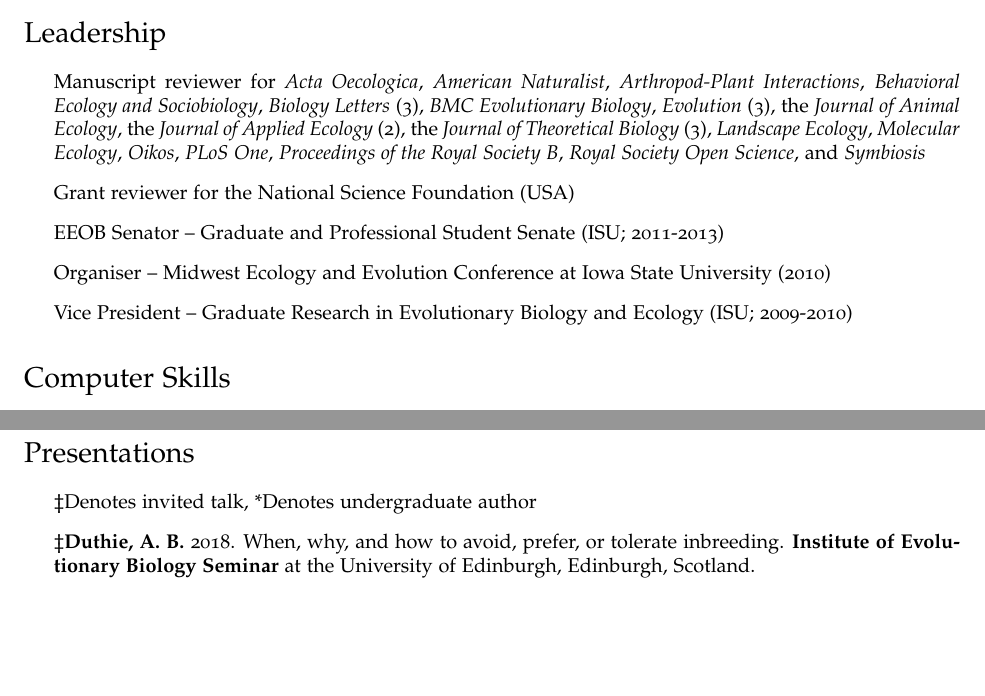
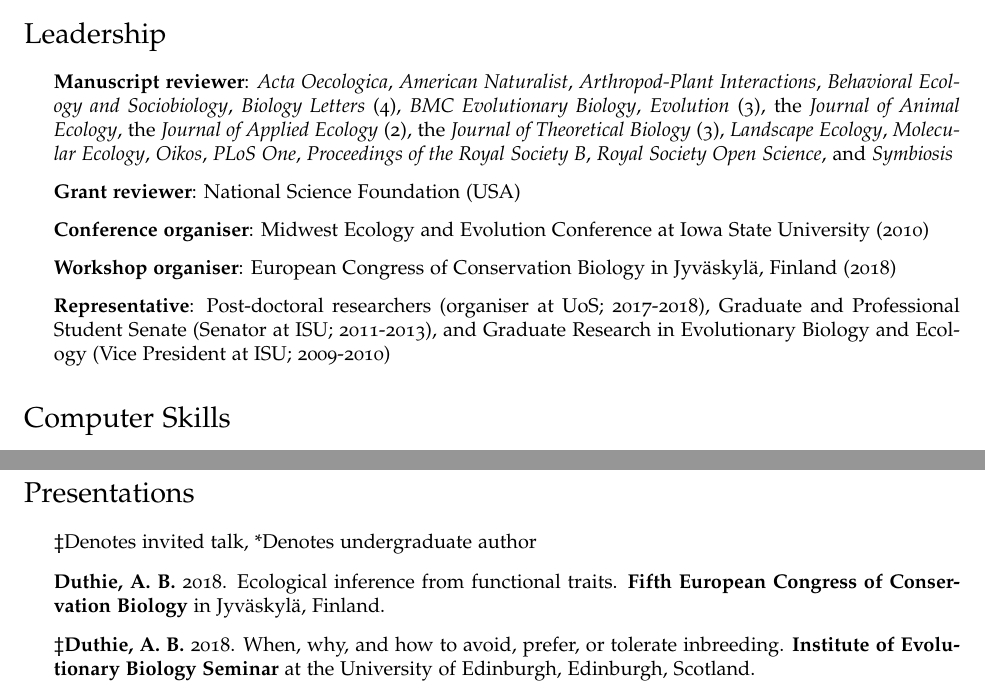
Before and after one commit to bradduthie/bradduthie.github.io, a LaTeX CV (DuthieCV.tex): two parts of pages 4 and 5 of 7, joined at a grey line, cut so that both start at the same text, the shorter picture padded with empty space. Compiled offline with pdfLaTeX.

Commit message:
Update conference stuff

```diff
--- a/DuthieCV.tex
+++ b/DuthieCV.tex
@@ -266,11 +266,11 @@ As an educator, I take a learning-centred approach to guide students through cou
 
 \section*{Leadership}
 \begin{itemize}
-\item Manuscript reviewer for {\it Acta Oecologica}, {\it American Naturalist}, {\it Arthropod-Plant Interactions}, {\it Behavioral Ecology and Sociobiology}, {\it Biology Letters} (3), {\it BMC Evolutionary Biology}, {\it Evolution} (3), the {\it Journal of Animal Ecology}, the {\it Journal of Applied Ecology} (2), the {\it Journal of Theoretical Biology} (3), {\it Landscape Ecology}, {\it Molecular Ecology}, {\it Oikos}, {\it PLoS One}, {\it Proceedings of the Royal Society B}, {\it Royal Society Open Science}, and {\it Symbiosis}
-\item Grant reviewer for the National Science Foundation (USA)
-\item EEOB Senator -- Graduate and Professional Student Senate (ISU; 2011-2013)
-\item Organiser -- Midwest Ecology and Evolution Conference at Iowa State University (2010)
-\item Vice President -- Graduate Research in Evolutionary Biology and Ecology (ISU; 2009-2010)
+\item {\bf Manuscript reviewer}: {\it Acta Oecologica}, {\it American Naturalist}, {\it Arthropod-Plant Interactions}, {\it Behavioral Ecology and Sociobiology}, {\it Biology Letters} (4), {\it BMC Evolutionary Biology}, {\it Evolution} (3), the {\it Journal of Animal Ecology}, the {\it Journal of Applied Ecology} (2), the {\it Journal of Theoretical Biology} (3), {\it Landscape Ecology}, {\it Molecular Ecology}, {\it Oikos}, {\it PLoS One}, {\it Proceedings of the Royal Society B}, {\it Royal Society Open Science}, and {\it Symbiosis}
+\item {\bf Grant reviewer}: National Science Foundation (USA)
+\item {\bf Conference organiser}: Midwest Ecology and Evolution Conference at Iowa State University (2010)
+\item {\bf Workshop organiser}: European Congress of Conservation Biology in Jyv\"{a}skyl\"{a}, Finland (2018)
+\item {\bf Representative}: Post-doctoral researchers (organiser at UoS; 2017-2018), Graduate and Professional Student Senate (Senator at ISU; 2011-2013), and Graduate Research in Evolutionary Biology and Ecology (Vice President at ISU; 2009-2010)
 \end{itemize}
 
 \section*{Computer Skills}
@@ -297,6 +297,7 @@ R package link: \href{http://CRAN.R-project.org/package=gamesGA}{< http://CRAN.R
 \section*{Presentations}
 \begin{itemize}
 \item $\ddagger$Denotes invited talk, *Denotes undergraduate author
+\item {\bf Duthie, A. B.} 2018. \href{https://www.dropbox.com/s/v42iqdccpkyg55w/Duthie_ECCB2018.pdf?dl=0}{Ecological inference from functional traits}. {\bf Fifth European Congress of Conservation Biology} in Jyv\"{a}skyl\"{a}, Finland.
 \item $\ddagger${\bf Duthie, A. B.} 2018. When, why, and how to avoid, prefer, or tolerate inbreeding. {\bf Institute of Evolutionary Biology Seminar} at the University of Edinburgh, Edinburgh, Scotland.
 \item $\ddagger${\bf Duthie, A. B.} 2017. GMSE: a general tool for management strategy evaluation. {\bf Mathematics and Statistics Group Seminar} at the University of Stirling, Stirling, Scotland.
 \item $\ddagger${\bf Duthie, A. B.} 2017. \href{https://bradduthie.shinyapps.io/GRIMSO}{Introduction to genetic algorithms, and their potential to link complex games to real-world behaviour in conservation conflicts}. {\bf Workshop: ``Behavioural games and conflict''} at Grims\"{o} Wildlife Research Station, Grims\"{o}, Sweden.
```
Also changed, not shown: DuthieCV.pdf, DuthieCV.tex (4 more changed lines), 1 other file.
